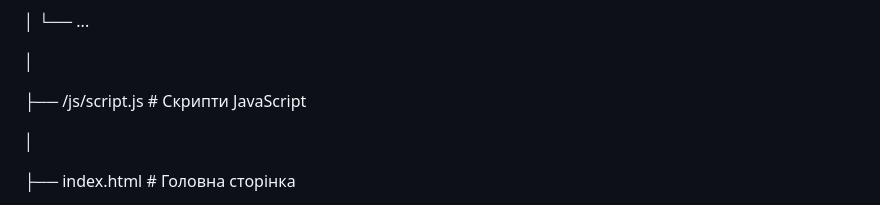
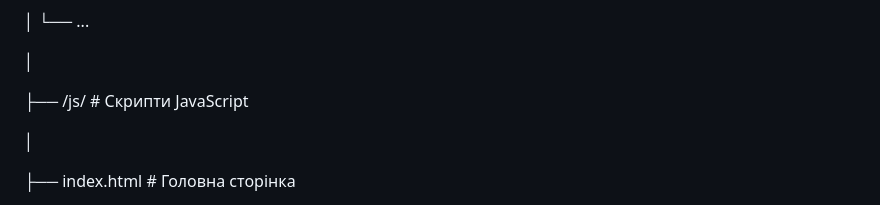
Before and after one commit to kxiskskal/jasenev.store, a Markdown page: README.md, the part around the change. Drawn GitHub-style.

```diff
--- a/README.md
+++ b/README.md
@@ -24,7 +24,7 @@ Jasenev Store
 
 │
 
-├── /js/script.js             # Скрипти JavaScript
+├── /js/                      # Скрипти JavaScript
 
 │
 
```
